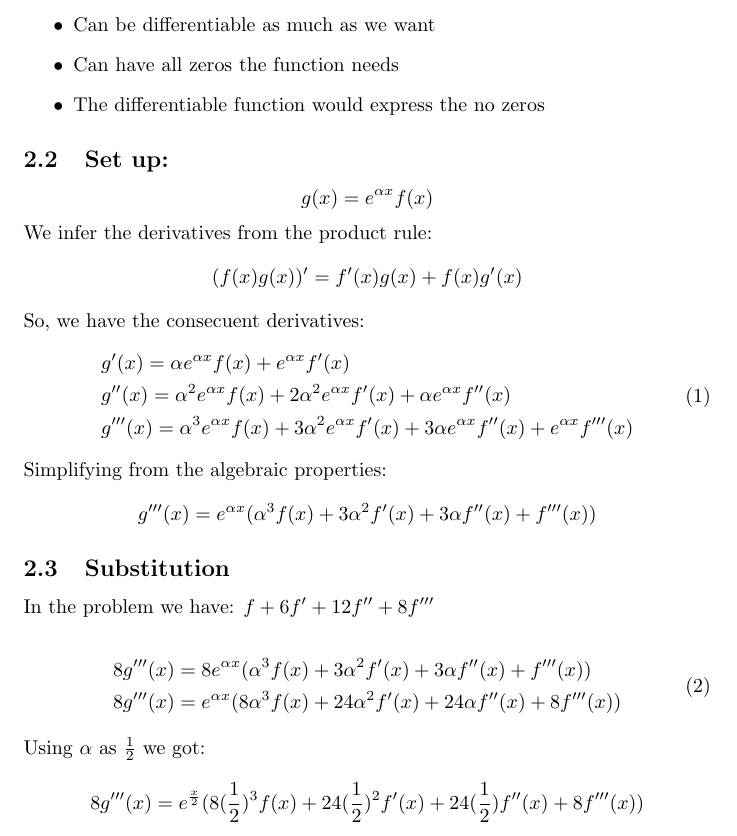
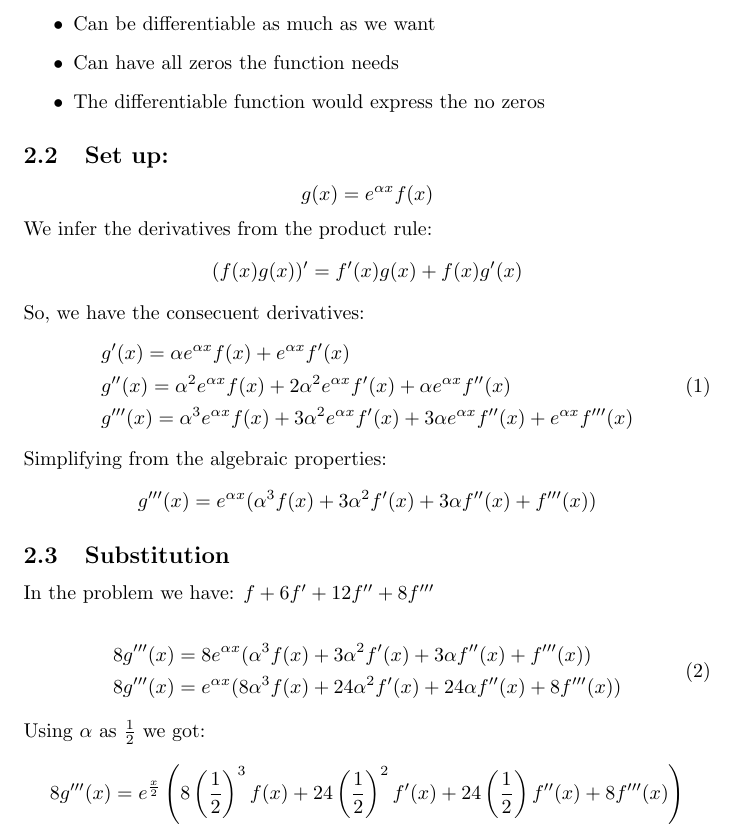
Before and after one commit to HectorMtz22/latex_test, a LaTeX paper (math/proof.tex): part of page 4 of 4, cut so that both start at the same text. Compiled offline with pdfLaTeX.

Commit message:
Equation

```diff
--- a/math/proof.tex
+++ b/math/proof.tex
@@ -139,6 +139,13 @@
         \end{split}
     \end{equation}
     Using $\alpha$ as $\frac{1}{2}$ we got:
-    $$8g'''(x) = e^{\frac{x}{2}} (8(\frac{1}{2})^3 f(x) + 24(\frac{1}{2})^2 f'(x) + 24(\frac{1}{2}) f''(x) + 8f'''(x))$$
+    $$
+    8g'''(x) =
+    e^{\frac{x}{2}}
+    \left(8\left(\frac{1}{2}\right)^3 f(x) +
+    24\left(\frac{1}{2}\right)^2 f'(x) +
+    24\left(\frac{1}{2}\right) f''(x) +
+    8f'''(x)\right)
+    $$
 
 \end{document}
```
Also changed, not shown: math/proof.pdf.
